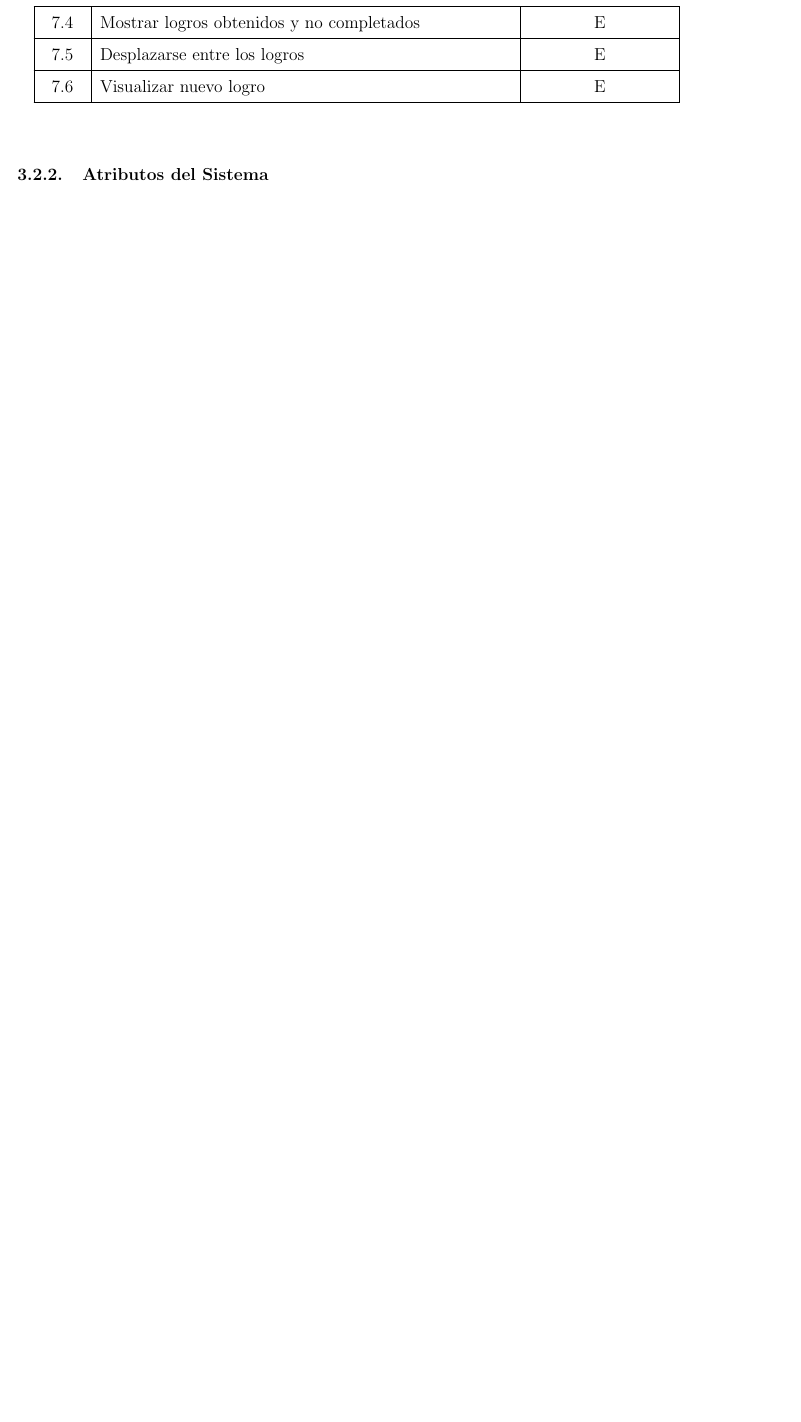
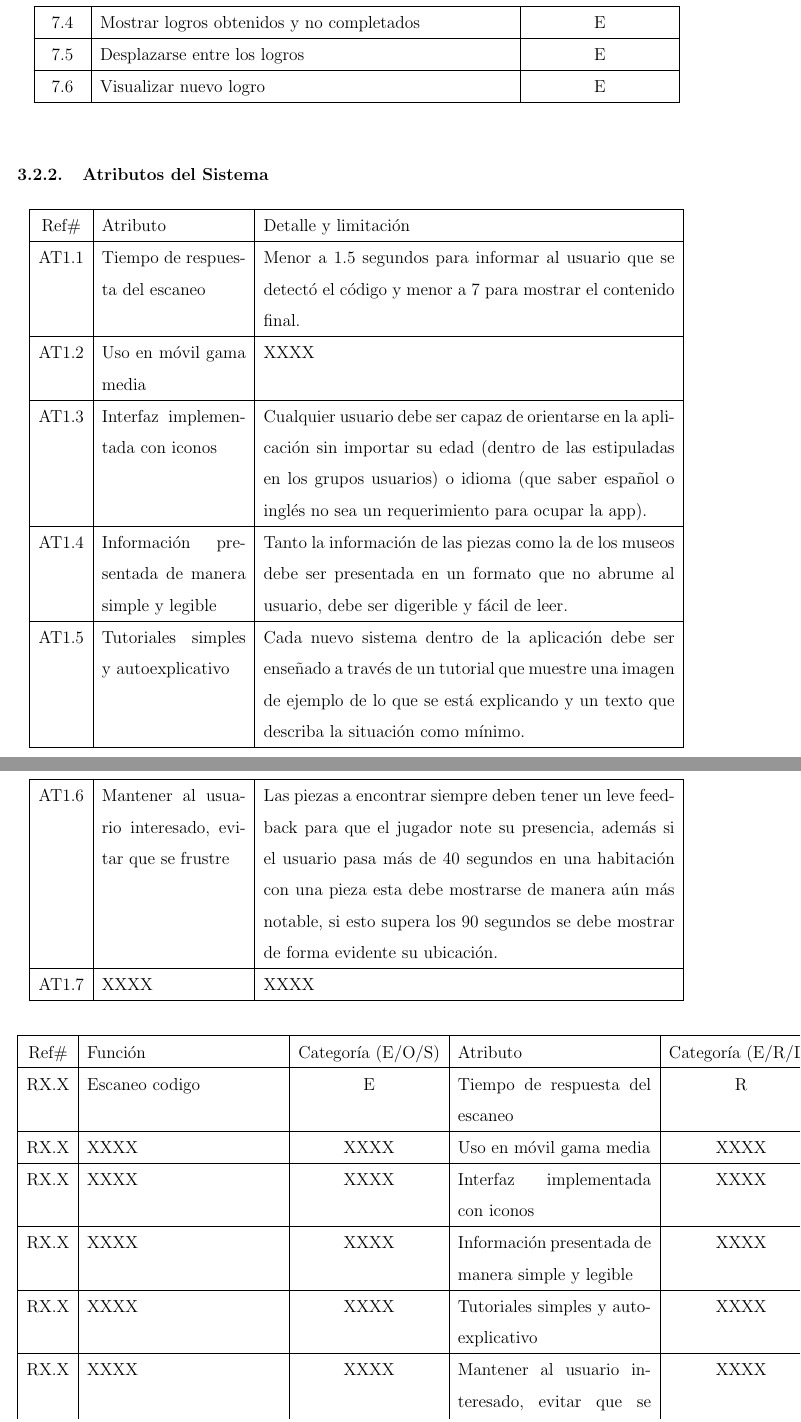
Before and after one commit to Hokers/IngSoft_Caso4_Rojas_Romero, a LaTeX document (main.tex, which reads cap/Analisis.tex): part of page 24 of 30 before the commit and two parts of pages 24 and 25 of 31 after it, the two joined at a grey line, cut so that both start at the same text, the shorter picture padded with empty space. Compiled offline with pdfLaTeX.

Commit message:
Update Analisis.tex

```diff
--- a/cap/Analisis.tex
+++ b/cap/Analisis.tex
@@ -125,6 +122,44 @@ Desplegar menú para compartir en RRSS
 
 \subsubsection{Atributos del Sistema}
 
+\begin{longtable}{|c|p{3.5cm}|p{10cm}|}
+\hline
+Ref\# & Atributo & Detalle y limitación \\
+\hline
+AT1.1 & Tiempo de respuesta del escaneo & Menor a 1.5 segundos para informar al usuario que se detectó el código y menor a 7 para mostrar el contenido final.  \\
+\hline
+AT1.2 & Uso en móvil gama media & XXXX  \\
+\hline
+AT1.3 & Interfaz implementada con iconos & Cualquier usuario debe ser capaz de orientarse en la aplicación sin importar su edad (dentro de las estipuladas en los grupos usuarios) o idioma (que saber español o inglés no sea un requerimiento para ocupar la app).  \\
+\hline
+AT1.4 & Información presentada de manera simple y legible & Tanto la información de las piezas como la de los museos debe ser presentada en un formato que no abrume al usuario, debe ser digerible y fácil de leer.  \\
+\hline
+AT1.5 & Tutoriales simples y autoexplicativo & Cada nuevo sistema dentro de la aplicación debe ser enseñado a través de un tutorial que muestre una imagen de ejemplo de lo que se está explicando y un texto que describa la situación como mínimo.	\\
+\hline
+AT1.6 & Mantener al usuario interesado, evitar que se frustre & Las piezas a encontrar  siempre deben tener un leve feedback para que el jugador note su presencia, además si el usuario pasa más de 40 segundos en una habitación con una pieza esta debe mostrarse de manera aún más notable, si esto supera los 90 segundos se debe mostrar de forma evidente su ubicación.  \\
+\hline
+AT1.7 & XXXX & XXXX  \\
+\hline
+\end{longtable}
+
+\begin{longtable}{|c|p{4.7cm}|c|p{4.7cm}|c|}
+\hline
+Ref\# & Función & Categoría (E/O/S) & Atributo & Categoría (E/R/D)\\
+\hline
+RX.X & Escaneo codigo & E & Tiempo de respuesta del escaneo & R \\
+\hline
+RX.X & XXXX & XXXX & Uso en móvil gama media & XXXX \\
+\hline
+RX.X & XXXX & XXXX & Interfaz implementada con iconos & XXXX \\
+\hline
+RX.X & XXXX & XXXX & Información presentada de manera simple y legible & XXXX \\
+\hline
+RX.X & XXXX & XXXX & Tutoriales simples y autoexplicativo & XXXX \\
+\hline
+RX.X & XXXX & XXXX &  Mantener al usuario interesado, evitar que se frustre & XXXX \\
+\hline
+\end{longtable}
+
 \subsubsection{Atributos por Función}
 
 \newpage
```
Also changed, not shown: cap/Analisis.tex (3 more changed lines).
